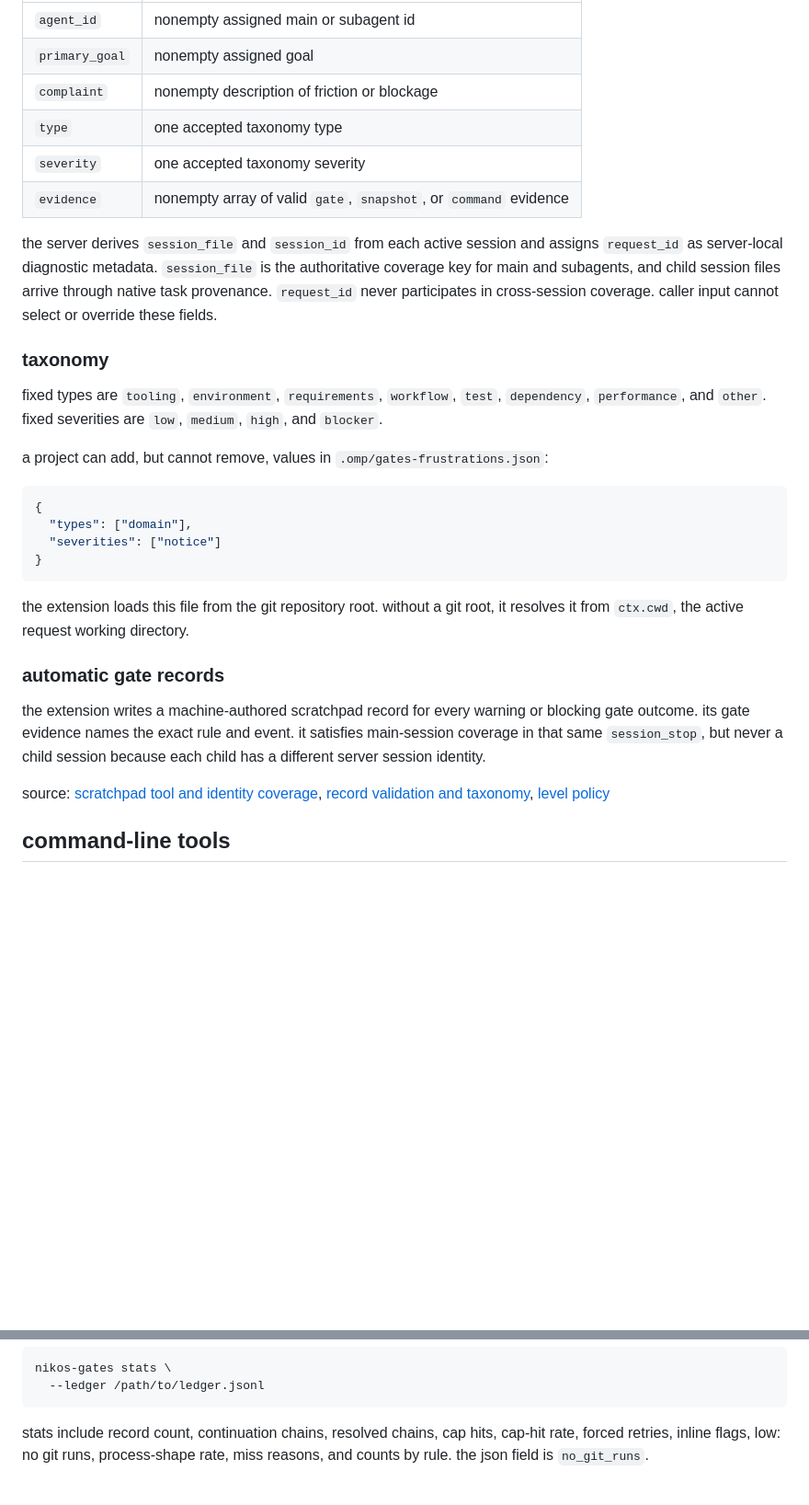
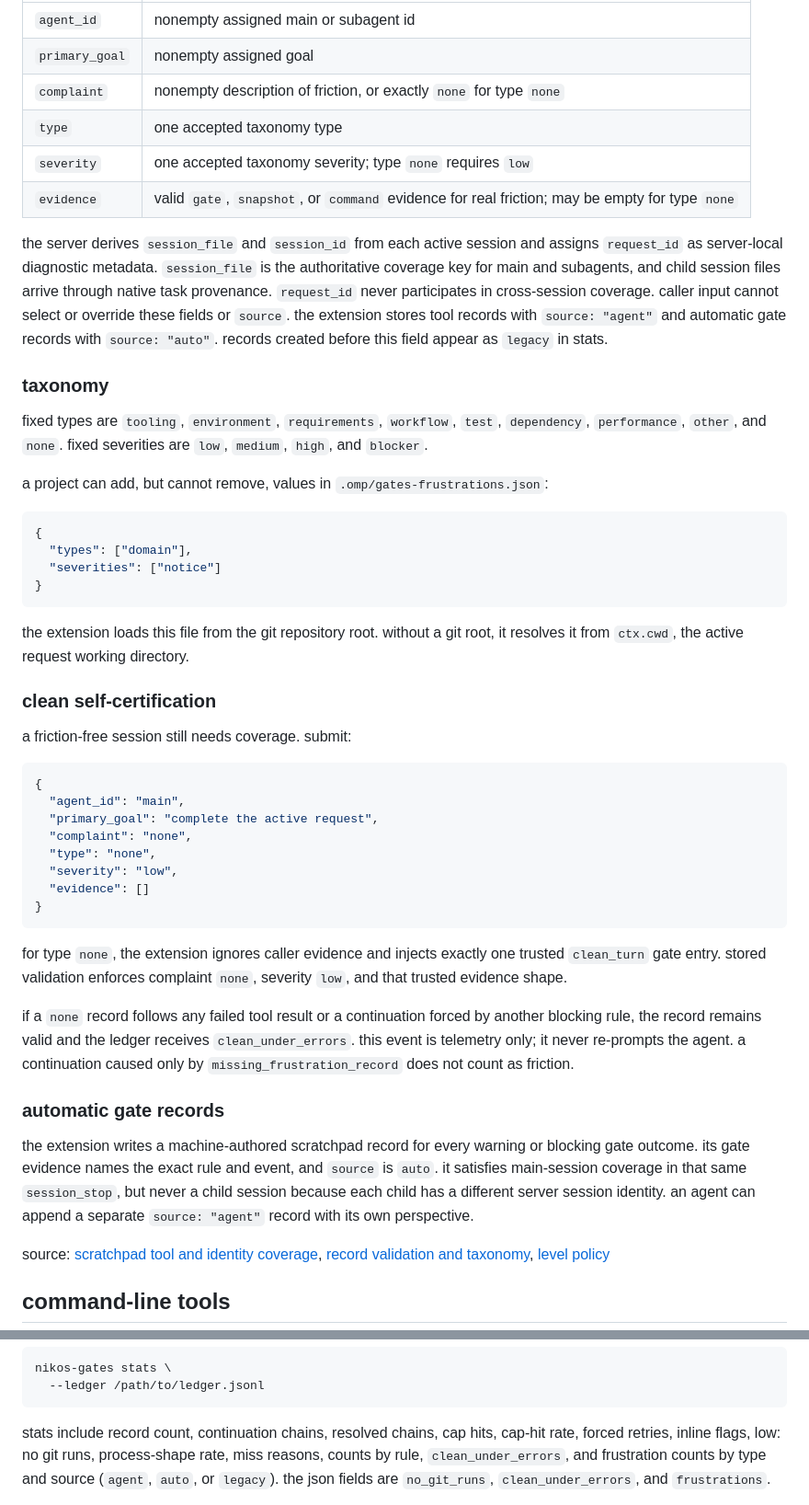
Before and after one commit to nikos-repos/nikos-agent-stack, a Markdown page: docs/gates-plugin-user-guide.md, 2 parts joined by grey strips. Shown at 92% size. Rendered like a GitHub page; blank space fills up the shorter version.

````diff
--- a/docs/gates-plugin-user-guide.md
+++ b/docs/gates-plugin-user-guide.md
@@ -531,16 +531,16 @@ set `OMP_GATE_FRUSTRATIONS` before the session to relocate it. call the native `
 |---|---|
 | `agent_id` | nonempty assigned main or subagent id |
 | `primary_goal` | nonempty assigned goal |
-| `complaint` | nonempty description of friction or blockage |
+| `complaint` | nonempty description of friction, or exactly `none` for type `none` |
 | `type` | one accepted taxonomy type |
-| `severity` | one accepted taxonomy severity |
-| `evidence` | nonempty array of valid `gate`, `snapshot`, or `command` evidence |
+| `severity` | one accepted taxonomy severity; type `none` requires `low` |
+| `evidence` | valid `gate`, `snapshot`, or `command` evidence for real friction; may be empty for type `none` |
 
-the server derives `session_file` and `session_id` from each active session and assigns `request_id` as server-local diagnostic metadata. `session_file` is the authoritative coverage key for main and subagents, and child session files arrive through native task provenance. `request_id` never participates in cross-session coverage. caller input cannot select or override these fields.
+the server derives `session_file` and `session_id` from each active session and assigns `request_id` as server-local diagnostic metadata. `session_file` is the authoritative coverage key for main and subagents, and child session files arrive through native task provenance. `request_id` never participates in cross-session coverage. caller input cannot select or override these fields or `source`. the extension stores tool records with `source: "agent"` and automatic gate records with `source: "auto"`. records created before this field appear as `legacy` in stats.
 
 ### taxonomy
 
-fixed types are `tooling`, `environment`, `requirements`, `workflow`, `test`, `dependency`, `performance`, and `other`. fixed severities are `low`, `medium`, `high`, and `blocker`.
+fixed types are `tooling`, `environment`, `requirements`, `workflow`, `test`, `dependency`, `performance`, `other`, and `none`. fixed severities are `low`, `medium`, `high`, and `blocker`.
 
 a project can add, but cannot remove, values in `.omp/gates-frustrations.json`:
 
@@ -553,9 +553,28 @@ a project can add, but cannot remove, values in `.omp/gates-frustrations.json`:
 
 the extension loads this file from the git repository root. without a git root, it resolves it from `ctx.cwd`, the active request working directory.
 
+### clean self-certification
+
+a friction-free session still needs coverage. submit:
+
+```json
+{
+  "agent_id": "main",
+  "primary_goal": "complete the active request",
+  "complaint": "none",
+  "type": "none",
+  "severity": "low",
+  "evidence": []
+}
+```
+
+for type `none`, the extension ignores caller evidence and injects exactly one trusted `clean_turn` gate entry. stored validation enforces complaint `none`, severity `low`, and that trusted evidence shape.
+
+if a `none` record follows any failed tool result or a continuation forced by another blocking rule, the record remains valid and the ledger receives `clean_under_errors`. this event is telemetry only; it never re-prompts the agent. a continuation caused only by `missing_frustration_record` does not count as friction.
+
 ### automatic gate records
 
-the extension writes a machine-authored scratchpad record for every warning or blocking gate outcome. its gate evidence names the exact rule and event. it satisfies main-session coverage in that same `session_stop`, but never a child session because each child has a different server session identity.
+the extension writes a machine-authored scratchpad record for every warning or blocking gate outcome. its gate evidence names the exact rule and event, and `source` is `auto`. it satisfies main-session coverage in that same `session_stop`, but never a child session because each child has a different server session identity. an agent can append a separate `source: "agent"` record with its own perspective.
 
 source: [scratchpad tool and identity coverage](../gate-checker/index.ts), [record validation and taxonomy](../gate-checker/frustrations.js), [level policy](../gate-checker/config.js)
 
@@ -634,5 +653,5 @@ nikos-gates stats \
   --ledger /path/to/ledger.jsonl
 ```
 
-stats include record count, continuation chains, resolved chains, cap hits, cap-hit rate, forced retries, inline flags, low: no git runs, process-shape rate, miss reasons, and counts by rule. the json field is `no_git_runs`.
+stats include record count, continuation chains, resolved chains, cap hits, cap-hit rate, forced retries, inline flags, low: no git runs, process-shape rate, miss reasons, counts by rule, `clean_under_errors`, and frustration counts by type and source (`agent`, `auto`, or `legacy`). the json fields are `no_git_runs`, `clean_under_errors`, and `frustrations`.
 
````
Also changed, not shown: other parts of docs/gates-plugin-user-guide.md (+3 -1 lines), README.md (+7 -3 lines).
